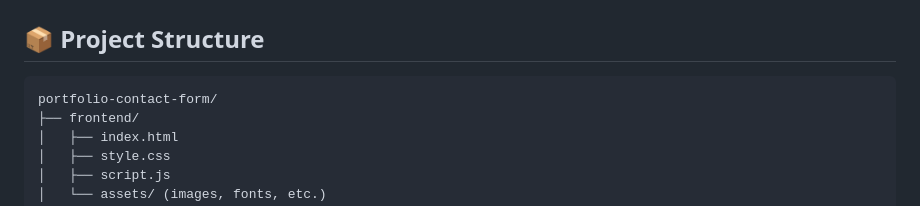
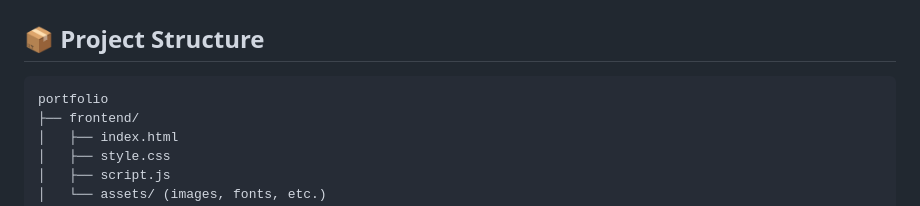
Before and after one commit to Pushya04/email-backend, a Markdown page: README.md, the part around the change. Drawn GitHub-style.

````diff
--- a/README.md
+++ b/README.md
@@ -8,7 +8,7 @@ This is a full-stack implementation of a **contact form** for a personal portfol
 ## 📦 Project Structure
 
 ```
-portfolio-contact-form/
+portfolio
 ├── frontend/
 │   ├── index.html
 │   ├── style.css
````
